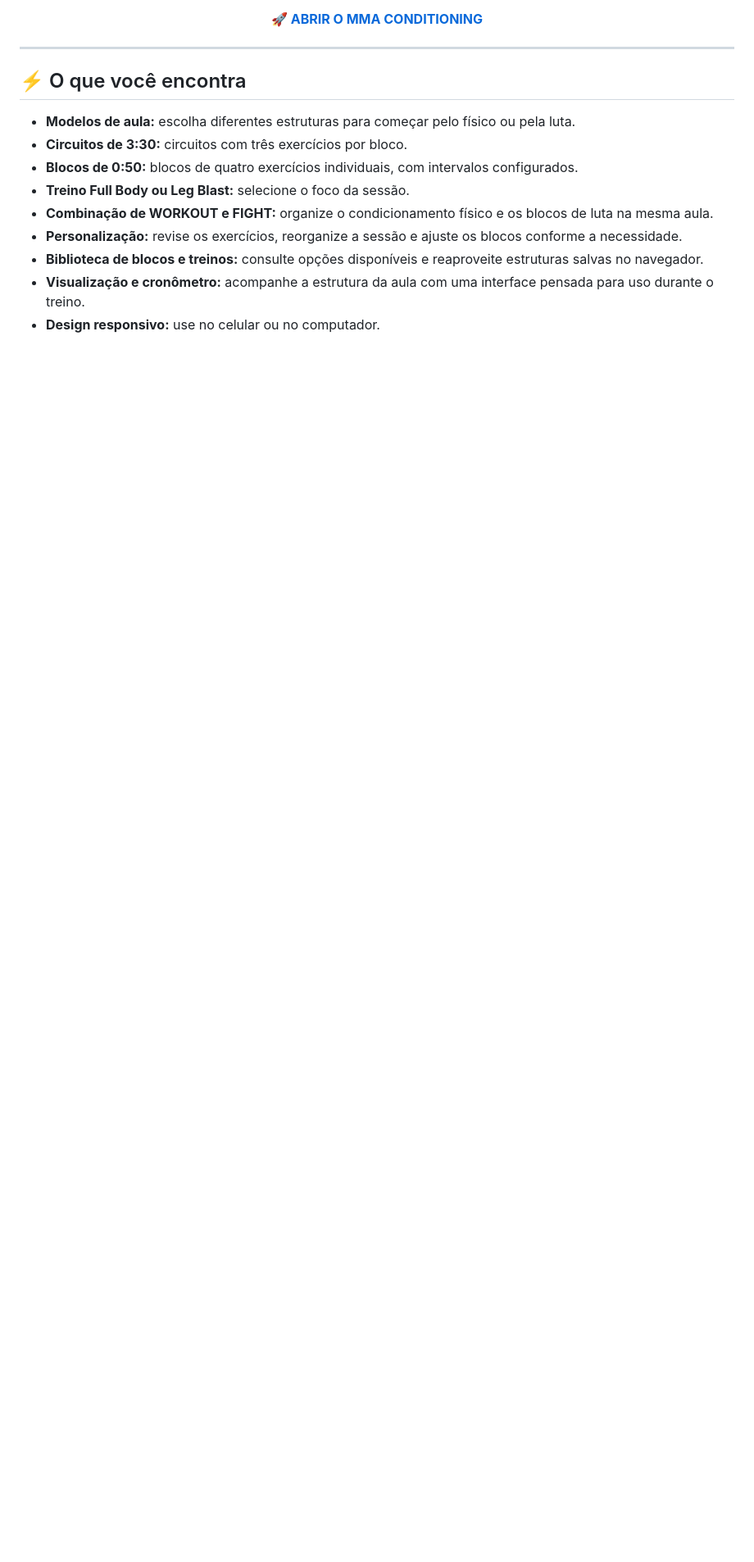
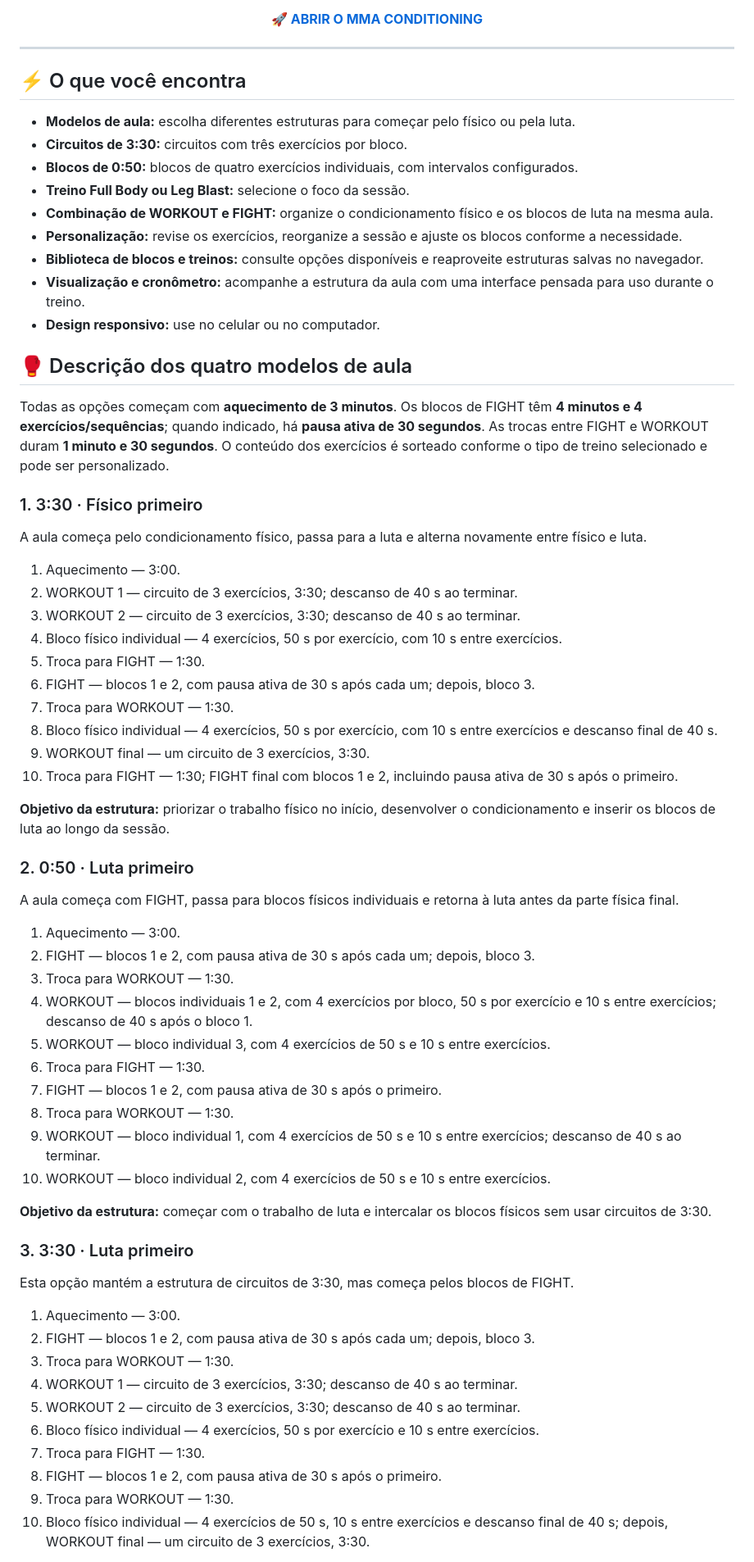
Before and after one commit to hezirbrasil/MMA--Conditioning-Generator, a Markdown page: README.md, the part around one of its changes. Shown at 82% size. Rendered like a GitHub page; blank space fills up the shorter version.

Commit message:
docs: document the four lesson models

```diff
--- a/README.md
+++ b/README.md
@@ -20,3 +20,57 @@ O **MMA Conditioning** é uma ferramenta para montar e organizar aulas de condic
 - **Biblioteca de blocos e treinos:** consulte opções disponíveis e reaproveite estruturas salvas no navegador.
 - **Visualização e cronômetro:** acompanhe a estrutura da aula com uma interface pensada para uso durante o treino.
 - **Design responsivo:** use no celular ou no computador.
+
+## 🥊 Descrição dos quatro modelos de aula
+
+Todas as opções começam com **aquecimento de 3 minutos**. Os blocos de FIGHT têm **4 minutos e 4 exercícios/sequências**; quando indicado, há **pausa ativa de 30 segundos**. As trocas entre FIGHT e WORKOUT duram **1 minuto e 30 segundos**. O conteúdo dos exercícios é sorteado conforme o tipo de treino selecionado e pode ser personalizado.
+
+### 1. 3:30 · Físico primeiro
+
+A aula começa pelo condicionamento físico, passa para a luta e alterna novamente entre físico e luta.
+
+1. Aquecimento — 3:00.
+2. WORKOUT 1 — circuito de 3 exercícios, 3:30; descanso de 40 s ao terminar.
+3. WORKOUT 2 — circuito de 3 exercícios, 3:30; descanso de 40 s ao terminar.
+4. Bloco físico individual — 4 exercícios, 50 s por exercício, com 10 s entre exercícios.
+5. Troca para FIGHT — 1:30.
+6. FIGHT — blocos 1 e 2, com pausa ativa de 30 s após cada um; depois, bloco 3.
+7. Troca para WORKOUT — 1:30.
+8. Bloco físico individual — 4 exercícios, 50 s por exercício, com 10 s entre exercícios e descanso final de 40 s.
+9. WORKOUT final — um circuito de 3 exercícios, 3:30.
+10. Troca para FIGHT — 1:30; FIGHT final com blocos 1 e 2, incluindo pausa ativa de 30 s após o primeiro.
+
+**Objetivo da estrutura:** priorizar o trabalho físico no início, desenvolver o condicionamento e inserir os blocos de luta ao longo da sessão.
+
+### 2. 0:50 · Luta primeiro
+
+A aula começa com FIGHT, passa para blocos físicos individuais e retorna à luta antes da parte física final.
+
+1. Aquecimento — 3:00.
+2. FIGHT — blocos 1 e 2, com pausa ativa de 30 s após cada um; depois, bloco 3.
+3. Troca para WORKOUT — 1:30.
+4. WORKOUT — blocos individuais 1 e 2, com 4 exercícios por bloco, 50 s por exercício e 10 s entre exercícios; descanso de 40 s após o bloco 1.
+5. WORKOUT — bloco individual 3, com 4 exercícios de 50 s e 10 s entre exercícios.
+6. Troca para FIGHT — 1:30.
+7. FIGHT — blocos 1 e 2, com pausa ativa de 30 s após o primeiro.
+8. Troca para WORKOUT — 1:30.
+9. WORKOUT — bloco individual 1, com 4 exercícios de 50 s e 10 s entre exercícios; descanso de 40 s ao terminar.
+10. WORKOUT — bloco individual 2, com 4 exercícios de 50 s e 10 s entre exercícios.
+
+**Objetivo da estrutura:** começar com o trabalho de luta e intercalar os blocos físicos sem usar circuitos de 3:30.
+
+### 3. 3:30 · Luta primeiro
+
+Esta opção mantém a estrutura de circuitos de 3:30, mas começa pelos blocos de FIGHT.
+
+1. Aquecimento — 3:00.
+2. FIGHT — blocos 1 e 2, com pausa ativa de 30 s após cada um; depois, bloco 3.
+3. Troca para WORKOUT — 1:30.
+4. WORKOUT 1 — circuito de 3 exercícios, 3:30; descanso de 40 s ao terminar.
+5. WORKOUT 2 — circuito de 3 exercícios, 3:30; descanso de 40 s ao terminar.
+6. Bloco físico individual — 4 exercícios, 50 s por exercício e 10 s entre exercícios.
+7. Troca para FIGHT — 1:30.
+8. FIGHT — blocos 1 e 2, com pausa ativa de 30 s após o primeiro.
+9. Troca para WORKOUT — 1:30.
+10. Bloco físico individual — 4 exercícios de 50 s, 10 s entre exercícios e descanso final de 40 s; depois, WORKOUT final — um circuito de 3 exercícios, 3:30.
+
```
Also changed, not shown: other parts of README.md (+20 -0 lines).
